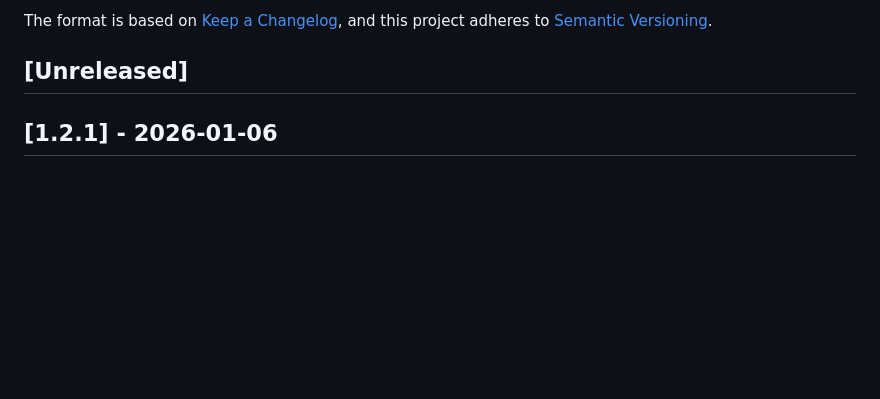
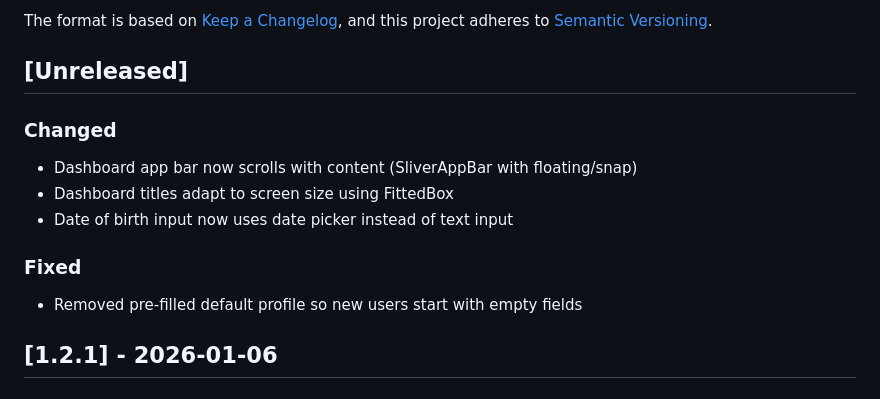
Before and after one commit to pndaRN/ComplyHealth, a Markdown page: CHANGELOG.md, the part around the change. Drawn GitHub-style; blank space fills up the shorter version.

Commit message:
Update changelog with unreleased changes
Added recent changes to Unreleased section:
- Scrolling app bar
- Adaptive dashboard titles
- Date picker for DOB
- Removed default profile

🤖 Generated with [Claude Code](https://claude.com/claude-code)

Co-Authored-By: Claude Opus 4.5 <noreply@anthropic.com>

```diff
--- a/CHANGELOG.md
+++ b/CHANGELOG.md
@@ -6,6 +6,14 @@ The format is based on [Keep a Changelog](https://keepachangelog.com/en/1.0.0/),
 and this project adheres to [Semantic Versioning](https://semver.org/spec/v2.0.0.html).
 
 ## [Unreleased]
+
+### Changed
+- Dashboard app bar now scrolls with content (SliverAppBar with floating/snap)
+- Dashboard titles adapt to screen size using FittedBox
+- Date of birth input now uses date picker instead of text input
+
+### Fixed
+- Removed pre-filled default profile so new users start with empty fields
 
 ## [1.2.1] - 2026-01-06
 
```
